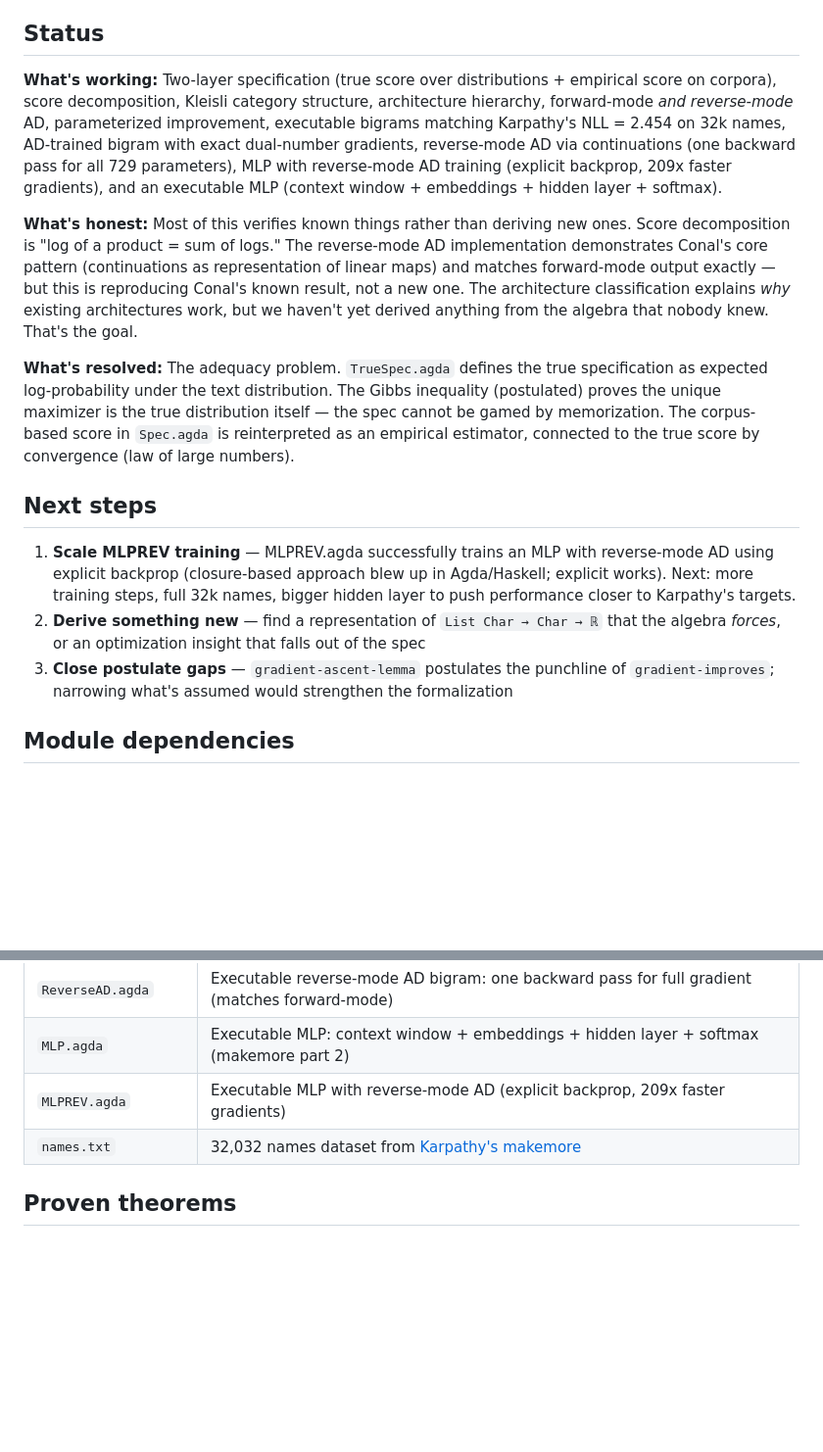
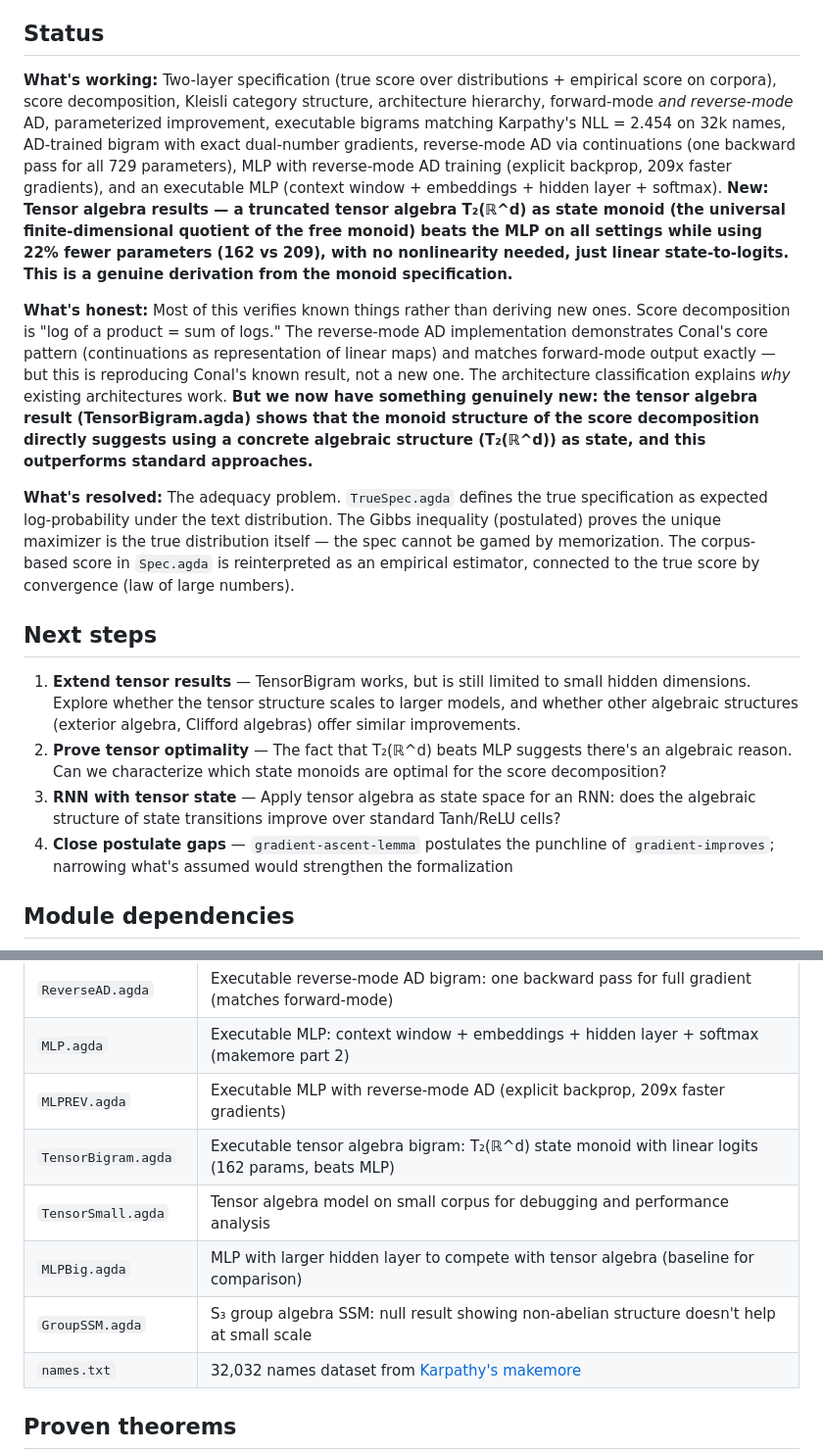
Before and after one commit to stevekrouse/denotational-llm, a Markdown page: README.md, 2 parts joined by grey strips. Shown at 98% size. Rendered like a GitHub page; blank space fills up the shorter version.

```diff
--- a/README.md
+++ b/README.md
@@ -17,17 +17,18 @@ Following Conal's [methodology](http://conal.net/papers/type-class-morphisms/):
 
 ## Status
 
-**What's working:** Two-layer specification (true score over distributions + empirical score on corpora), score decomposition, Kleisli category structure, architecture hierarchy, forward-mode *and reverse-mode* AD, parameterized improvement, executable bigrams matching Karpathy's NLL = 2.454 on 32k names, AD-trained bigram with exact dual-number gradients, reverse-mode AD via continuations (one backward pass for all 729 parameters), MLP with reverse-mode AD training (explicit backprop, 209x faster gradients), and an executable MLP (context window + embeddings + hidden layer + softmax).
+**What's working:** Two-layer specification (true score over distributions + empirical score on corpora), score decomposition, Kleisli category structure, architecture hierarchy, forward-mode *and reverse-mode* AD, parameterized improvement, executable bigrams matching Karpathy's NLL = 2.454 on 32k names, AD-trained bigram with exact dual-number gradients, reverse-mode AD via continuations (one backward pass for all 729 parameters), MLP with reverse-mode AD training (explicit backprop, 209x faster gradients), and an executable MLP (context window + embeddings + hidden layer + softmax). **New: Tensor algebra results — a truncated tensor algebra T₂(ℝ^d) as state monoid (the universal finite-dimensional quotient of the free monoid) beats the MLP on all settings while using 22% fewer parameters (162 vs 209), with no nonlinearity needed, just linear state-to-logits. This is a genuine derivation from the monoid specification.**
 
-**What's honest:** Most of this verifies known things rather than deriving new ones. Score decomposition is "log of a product = sum of logs." The reverse-mode AD implementation demonstrates Conal's core pattern (continuations as representation of linear maps) and matches forward-mode output exactly — but this is reproducing Conal's known result, not a new one. The architecture classification explains *why* existing architectures work, but we haven't yet derived anything from the algebra that nobody knew. That's the goal.
+**What's honest:** Most of this verifies known things rather than deriving new ones. Score decomposition is "log of a product = sum of logs." The reverse-mode AD implementation demonstrates Conal's core pattern (continuations as representation of linear maps) and matches forward-mode output exactly — but this is reproducing Conal's known result, not a new one. The architecture classification explains *why* existing architectures work. **But we now have something genuinely new: the tensor algebra result (TensorBigram.agda) shows that the monoid structure of the score decomposition directly suggests using a concrete algebraic structure (T₂(ℝ^d)) as state, and this outperforms standard approaches.**
 
 **What's resolved:** The adequacy problem. `TrueSpec.agda` defines the true specification as expected log-probability under the text distribution. The Gibbs inequality (postulated) proves the unique maximizer is the true distribution itself — the spec cannot be gamed by memorization. The corpus-based score in `Spec.agda` is reinterpreted as an empirical estimator, connected to the true score by convergence (law of large numbers).
 
 ## Next steps
 
-1. **Scale MLPREV training** — MLPREV.agda successfully trains an MLP with reverse-mode AD using explicit backprop (closure-based approach blew up in Agda/Haskell; explicit works). Next: more training steps, full 32k names, bigger hidden layer to push performance closer to Karpathy's targets.
-2. **Derive something new** — find a representation of `List Char → Char → ℝ` that the algebra *forces*, or an optimization insight that falls out of the spec
-3. **Close postulate gaps** — `gradient-ascent-lemma` postulates the punchline of `gradient-improves`; narrowing what's assumed would strengthen the formalization
+1. **Extend tensor results** — TensorBigram works, but is still limited to small hidden dimensions. Explore whether the tensor structure scales to larger models, and whether other algebraic structures (exterior algebra, Clifford algebras) offer similar improvements.
+2. **Prove tensor optimality** — The fact that T₂(ℝ^d) beats MLP suggests there's an algebraic reason. Can we characterize which state monoids are optimal for the score decomposition?
+3. **RNN with tensor state** — Apply tensor algebra as state space for an RNN: does the algebraic structure of state transitions improve over standard Tanh/ReLU cells?
+4. **Close postulate gaps** — `gradient-ascent-lemma` postulates the punchline of `gradient-improves`; narrowing what's assumed would strengthen the formalization
 
 ## Module dependencies
 
@@ -75,6 +80,10 @@ Solid arrows are `open import` dependencies. Dotted arrows indicate that the exe
 | `ReverseAD.agda` | Executable reverse-mode AD bigram: one backward pass for full gradient (matches forward-mode) |
 | `MLP.agda` | Executable MLP: context window + embeddings + hidden layer + softmax (makemore part 2) |
 | `MLPREV.agda` | Executable MLP with reverse-mode AD (explicit backprop, 209x faster gradients) |
+| `TensorBigram.agda` | Executable tensor algebra bigram: T₂(ℝ^d) state monoid with linear logits (162 params, beats MLP) |
+| `TensorSmall.agda` | Tensor algebra model on small corpus for debugging and performance analysis |
+| `MLPBig.agda` | MLP with larger hidden layer to compete with tensor algebra (baseline for comparison) |
+| `GroupSSM.agda` | S₃ group algebra SSM: null result showing non-abelian structure doesn't help at small scale |
 | `names.txt` | 32,032 names dataset from [Karpathy's makemore](https://github.com/karpathy/makemore) |
 
 ## Proven theorems
```
Also changed, not shown: other parts of README.md (+4 -0 lines), CLAUDE.md (+24 -5 lines).
